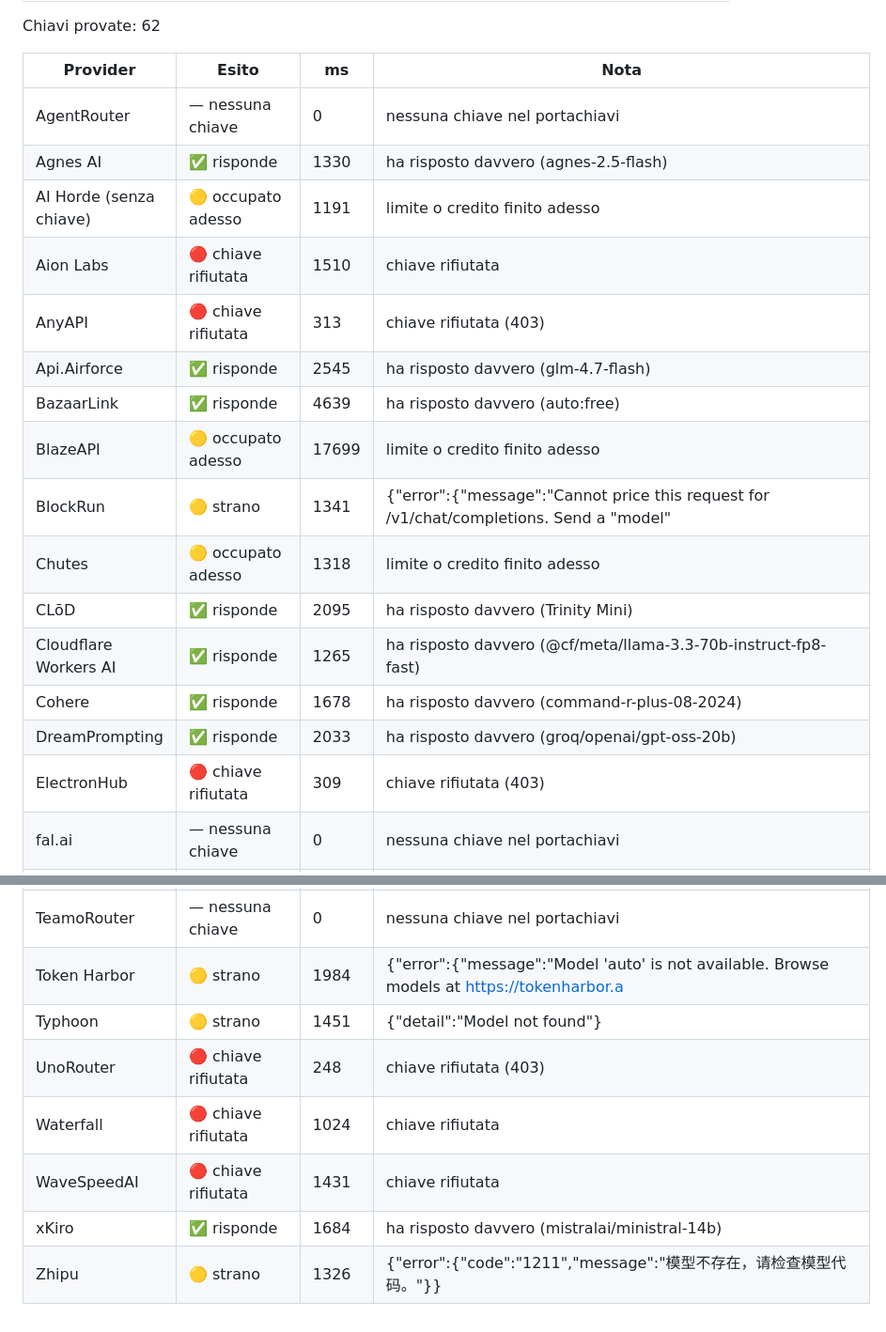
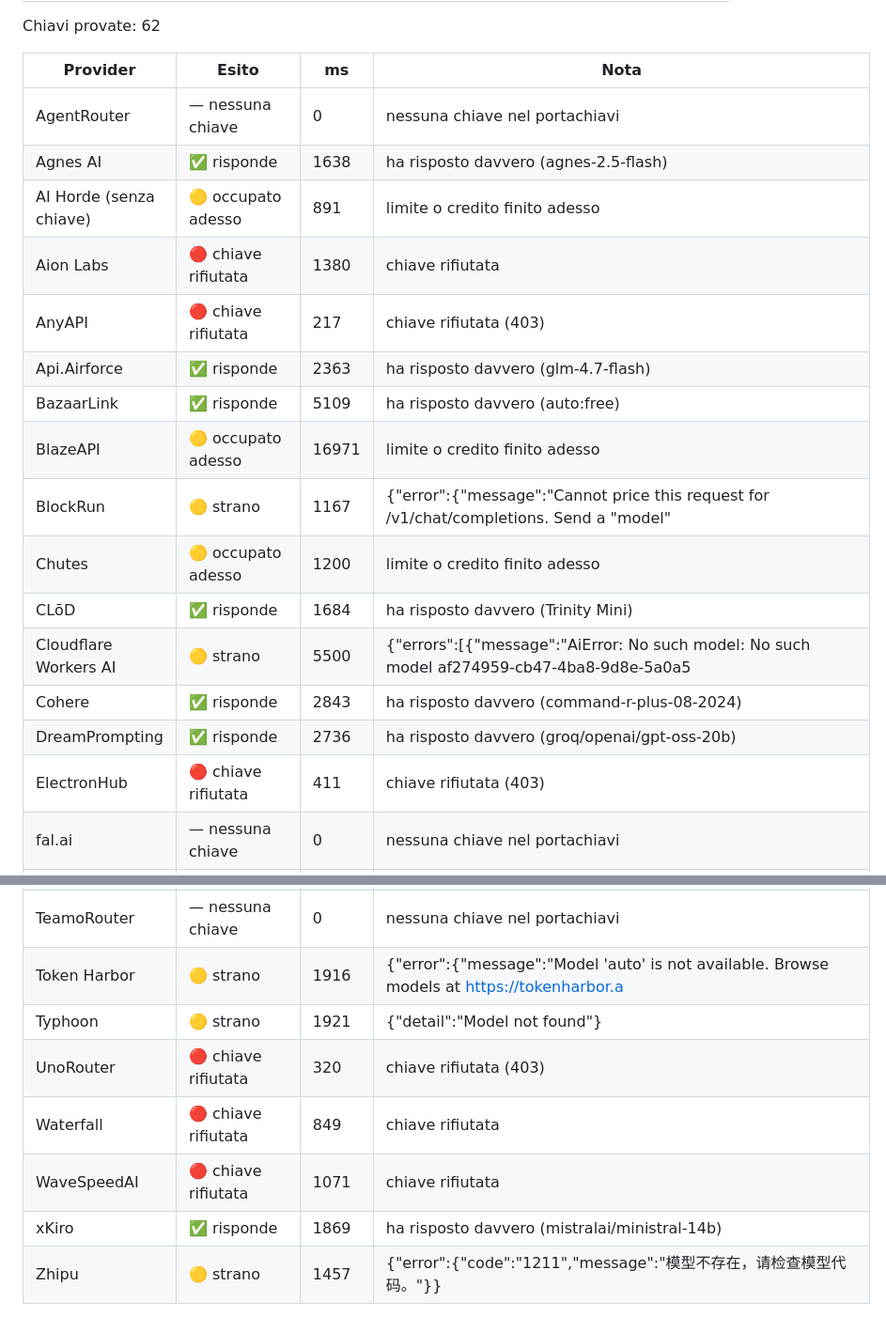
Before and after one commit to bomberr91/posta, a Markdown page: dal_pc/appello_chiavi.md, 2 parts joined by grey strips. Shown at 94% size. Rendered like a GitHub page.

```diff
--- a/dal_pc/appello_chiavi.md
+++ b/dal_pc/appello_chiavi.md
@@ -5,18 +5,18 @@ Chiavi provate: 62
 | Provider | Esito | ms | Nota |
 |---|---|---|---|
 | AgentRouter | — nessuna chiave | 0 | nessuna chiave nel portachiavi |
-| Agnes AI | ✅ risponde | 1330 | ha risposto davvero (agnes-2.5-flash) |
-| AI Horde (senza chiave) | 🟡 occupato adesso | 1191 | limite o credito finito adesso |
-| Aion Labs | 🔴 chiave rifiutata | 1510 | chiave rifiutata |
-| AnyAPI | 🔴 chiave rifiutata | 313 | chiave rifiutata (403) |
-| Api.Airforce | ✅ risponde | 2545 | ha risposto davvero (glm-4.7-flash) |
-| BazaarLink | ✅ risponde | 4639 | ha risposto davvero (auto:free) |
-| BlazeAPI | 🟡 occupato adesso | 17699 | limite o credito finito adesso |
-| BlockRun | 🟡 strano | 1341 | {"error":{"message":"Cannot price this request for /v1/chat/completions. Send a \"model\"  |
-| Chutes | 🟡 occupato adesso | 1318 | limite o credito finito adesso |
-| CLōD | ✅ risponde | 2095 | ha risposto davvero (Trinity Mini) |
-| Cloudflare Workers AI | ✅ risponde | 1265 | ha risposto davvero (@cf/meta/llama-3.3-70b-instruct-fp8-fast) |
-| Cohere | ✅ risponde | 1678 | ha risposto davvero (command-r-plus-08-2024) |
-| DreamPrompting | ✅ risponde | 2033 | ha risposto davvero (groq/openai/gpt-oss-20b) |
-| ElectronHub | 🔴 chiave rifiutata | 309 | chiave rifiutata (403) |
+| Agnes AI | ✅ risponde | 1638 | ha risposto davvero (agnes-2.5-flash) |
+| AI Horde (senza chiave) | 🟡 occupato adesso | 891 | limite o credito finito adesso |
+| Aion Labs | 🔴 chiave rifiutata | 1380 | chiave rifiutata |
+| AnyAPI | 🔴 chiave rifiutata | 217 | chiave rifiutata (403) |
+| Api.Airforce | ✅ risponde | 2363 | ha risposto davvero (glm-4.7-flash) |
+| BazaarLink | ✅ risponde | 5109 | ha risposto davvero (auto:free) |
+| BlazeAPI | 🟡 occupato adesso | 16971 | limite o credito finito adesso |
+| BlockRun | 🟡 strano | 1167 | {"error":{"message":"Cannot price this request for /v1/chat/completions. Send a \"model\"  |
+| Chutes | 🟡 occupato adesso | 1200 | limite o credito finito adesso |
+| CLōD | ✅ risponde | 1684 | ha risposto davvero (Trinity Mini) |
+| Cloudflare Workers AI | 🟡 strano | 5500 | {"errors":[{"message":"AiError: No such model: No such model af274959-cb47-4ba8-9d8e-5a0a5 |
+| Cohere | ✅ risponde | 2843 | ha risposto davvero (command-r-plus-08-2024) |
+| DreamPrompting | ✅ risponde | 2736 | ha risposto davvero (groq/openai/gpt-oss-20b) |
+| ElectronHub | 🔴 chiave rifiutata | 411 | chiave rifiutata (403) |
 | fal.ai | — nessuna chiave | 0 | nessuna chiave nel portachiavi |
@@ -61,8 +61,8 @@ Chiavi provate: 62
 | TeamoRouter | — nessuna chiave | 0 | nessuna chiave nel portachiavi |
-| Token Harbor | 🟡 strano | 1984 | {"error":{"message":"Model 'auto' is not available. Browse models at https://tokenharbor.a |
-| Typhoon | 🟡 strano | 1451 | {"detail":"Model not found"} |
-| UnoRouter | 🔴 chiave rifiutata | 248 | chiave rifiutata (403) |
-| Waterfall | 🔴 chiave rifiutata | 1024 | chiave rifiutata |
-| WaveSpeedAI | 🔴 chiave rifiutata | 1431 | chiave rifiutata |
-| xKiro | ✅ risponde | 1684 | ha risposto davvero (mistralai/ministral-14b) |
-| Zhipu | 🟡 strano | 1326 | {"error":{"code":"1211","message":"模型不存在，请检查模型代码。"}} |
+| Token Harbor | 🟡 strano | 1916 | {"error":{"message":"Model 'auto' is not available. Browse models at https://tokenharbor.a |
+| Typhoon | 🟡 strano | 1921 | {"detail":"Model not found"} |
+| UnoRouter | 🔴 chiave rifiutata | 320 | chiave rifiutata (403) |
+| Waterfall | 🔴 chiave rifiutata | 849 | chiave rifiutata |
+| WaveSpeedAI | 🔴 chiave rifiutata | 1071 | chiave rifiutata |
+| xKiro | ✅ risponde | 1869 | ha risposto davvero (mistralai/ministral-14b) |
+| Zhipu | 🟡 strano | 1457 | {"error":{"code":"1211","message":"模型不存在，请检查模型代码。"}} |
```
Also changed, not shown: other parts of dal_pc/appello_chiavi.md (+39 -39 lines).
